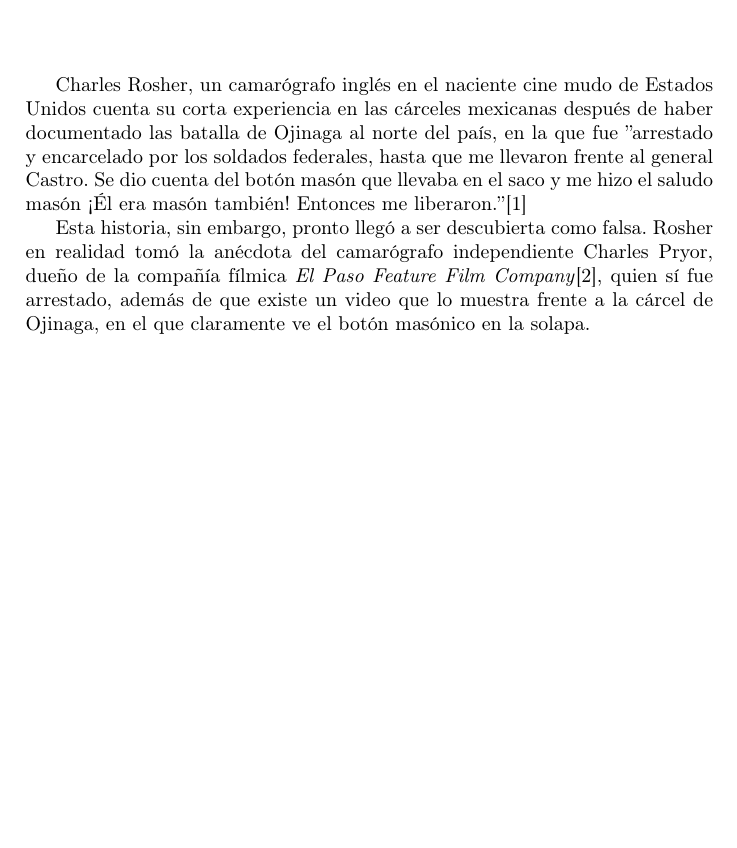
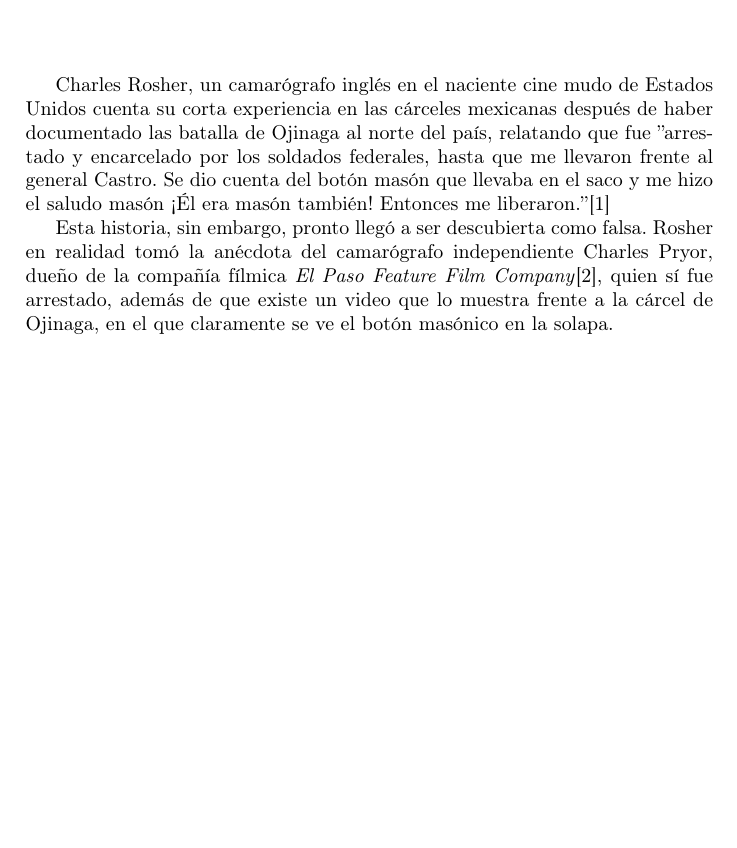
Before and after one commit to Mayitzin/ExtraBits, a LaTeX book (openBook/main.tex, which reads openBook/Components/RevMex.tex): part of page 9 of 11, cut so that both start at the same text, the shorter picture padded with empty space. Compiled offline with pdfLaTeX.

Commit message:
Improved a paragraph of RevMex

```diff
--- a/openBook/Components/RevMex.tex
+++ b/openBook/Components/RevMex.tex
@@ -1,5 +1,5 @@
 \chapter{Revolución Mexicana}
 
-Charles Rosher, un camarógrafo inglés en el naciente cine mudo de Estados Unidos cuenta su corta experiencia en las cárceles mexicanas después de haber documentado las batalla de Ojinaga al norte del país, en la que fue ''arrestado y encarcelado por los soldados federales, hasta que me llevaron frente al general Castro. Se dio cuenta del botón masón que llevaba en el saco y me hizo el saludo masón ¡Él era masón también! Entonces me liberaron.''\cite{rocha2003}
+Charles Rosher, un camarógrafo inglés en el naciente cine mudo de Estados Unidos cuenta su corta experiencia en las cárceles mexicanas después de haber documentado las batalla de Ojinaga al norte del país, relatando que fue ''arrestado y encarcelado por los soldados federales, hasta que me llevaron frente al general Castro. Se dio cuenta del botón masón que llevaba en el saco y me hizo el saludo masón ¡Él era masón también! Entonces me liberaron.''\cite{rocha2003}
 
-Esta historia, sin embargo, pronto llegó a ser descubierta como falsa. Rosher en realidad tomó la anécdota del camarógrafo independiente Charles Pryor, dueño de la compañía fílmica \emph{El Paso Feature Film Company}\cite{worthington2010}, quien sí fue arrestado, además de que existe un video que lo muestra frente a la cárcel de Ojinaga, en el que claramente ve el botón masónico en la solapa.
+Esta historia, sin embargo, pronto llegó a ser descubierta como falsa. Rosher en realidad tomó la anécdota del camarógrafo independiente Charles Pryor, dueño de la compañía fílmica \emph{El Paso Feature Film Company}\cite{worthington2010}, quien sí fue arrestado, además de que existe un video que lo muestra frente a la cárcel de Ojinaga, en el que claramente se ve el botón masónico en la solapa.
```
